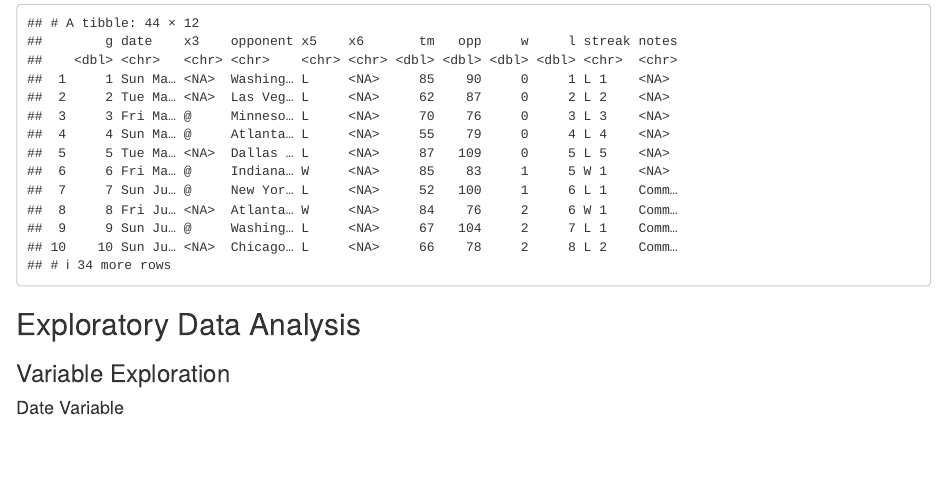
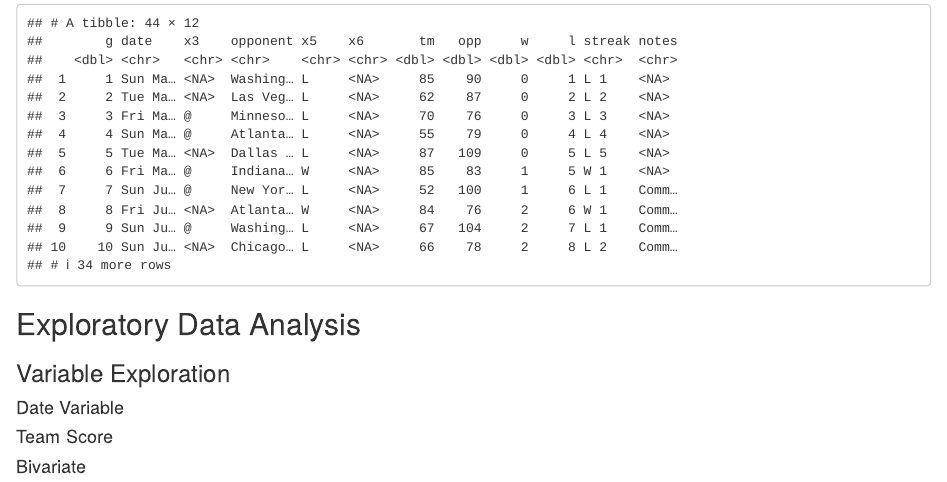
Before and after one commit to mcneilkimberly/Data-Transformation-Project---Exploratory-Data-Analysis, an R Markdown document (Project 2.Rmd): the page in a window 1100 px wide, from 790 px down. Rendered offline with R 4.5, knitr and Pandoc, with nearby package versions; column names are cleaned by a stand-in for the janitor package.

Commit message:
Variable

```diff
--- a/Project 2.Rmd
+++ b/Project 2.Rmd
@@ -79,3 +79,7 @@ basketball
 ### Variable Exploration
 
 #### Date Variable
+
+#### Team Score
+
+#### Bivariate
```
